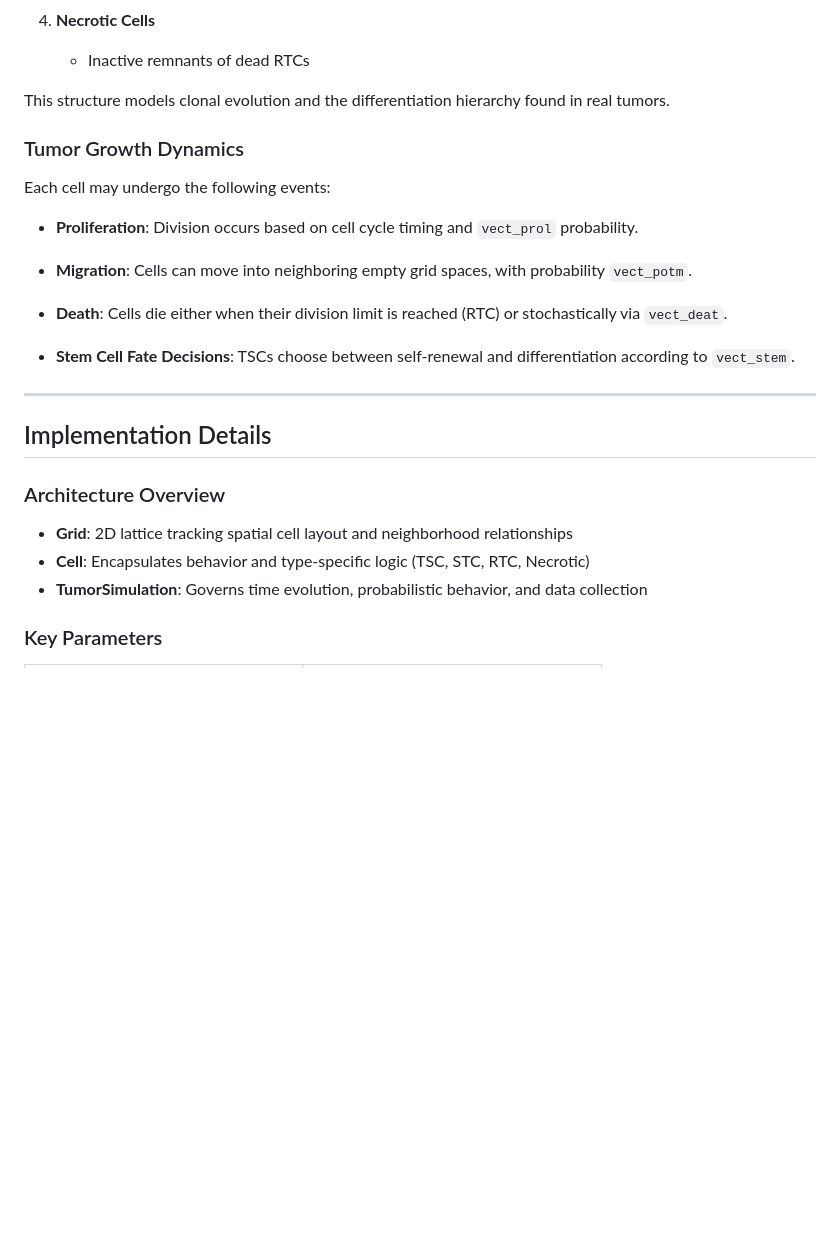
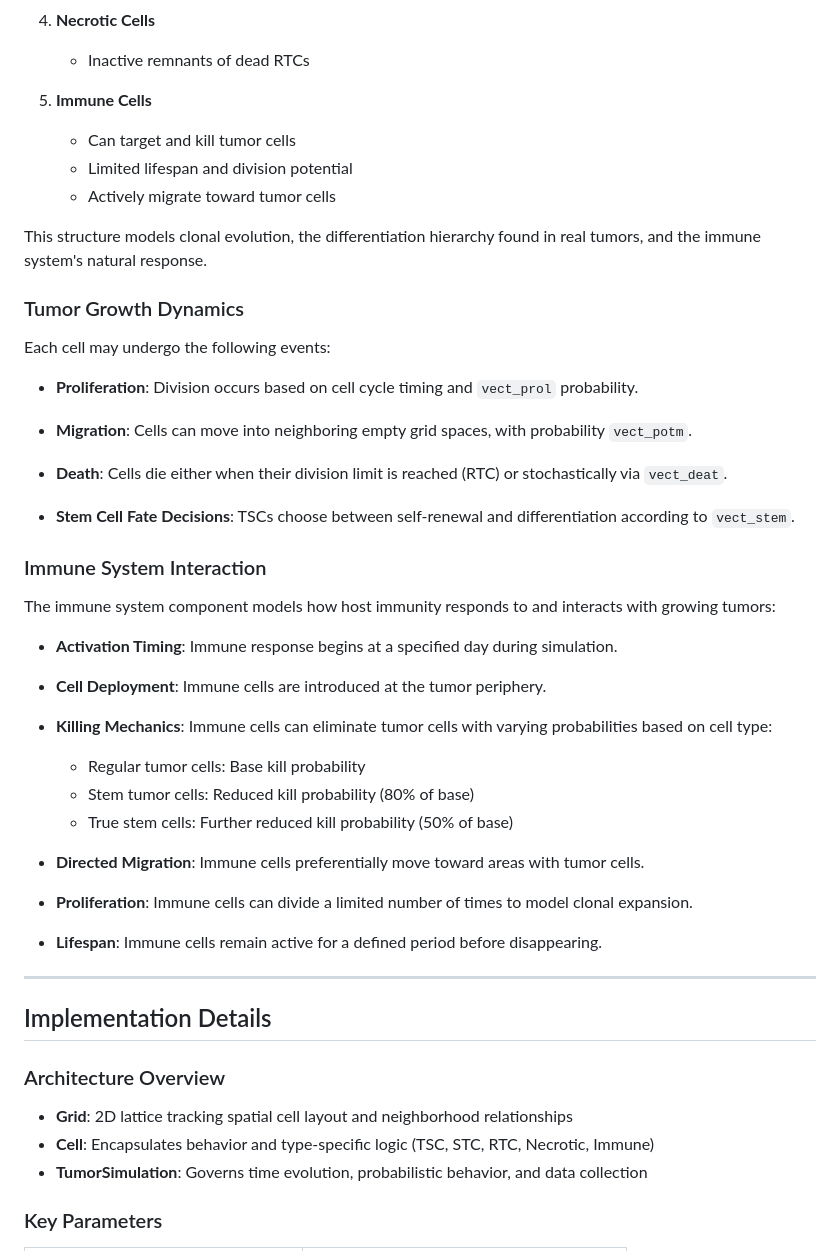
Before and after one commit to PechenenkoYara/computer_project_sem2, a Markdown page: README.md, the part around one of its changes. GitHub-like rendering; blank space fills up the shorter version.

```diff
--- a/README.md
+++ b/README.md
@@ -68,7 +67,13 @@ The model implements a biologically inspired hierarchy:
 
    * Inactive remnants of dead RTCs
 
-This structure models clonal evolution and the differentiation hierarchy found in real tumors.
+5. **Immune Cells**
+
+   * Can target and kill tumor cells
+   * Limited lifespan and division potential
+   * Actively migrate toward tumor cells
+
+This structure models clonal evolution, the differentiation hierarchy found in real tumors, and the immune system's natural response.
 
 ### Tumor Growth Dynamics
 
@@ -86,6 +91,31 @@ Each cell may undergo the following events:
 * **Stem Cell Fate Decisions**:
   TSCs choose between self-renewal and differentiation according to `vect_stem`.
 
+### Immune System Interaction
+
+The immune system component models how host immunity responds to and interacts with growing tumors:
+
+* **Activation Timing**:
+  Immune response begins at a specified day during simulation.
+
+* **Cell Deployment**:
+  Immune cells are introduced at the tumor periphery.
+
+* **Killing Mechanics**:
+  Immune cells can eliminate tumor cells with varying probabilities based on cell type:
+  - Regular tumor cells: Base kill probability
+  - Stem tumor cells: Reduced kill probability (80% of base)
+  - True stem cells: Further reduced kill probability (50% of base)
+
+* **Directed Migration**:
+  Immune cells preferentially move toward areas with tumor cells.
+
+* **Proliferation**:
+  Immune cells can divide a limited number of times to model clonal expansion.
+
+* **Lifespan**:
+  Immune cells remain active for a defined period before disappearing.
+
 ---
 
 ## Implementation Details
@@ -93,7 +123,7 @@ Each cell may undergo the following events:
 ### Architecture Overview
 
 * **Grid**: 2D lattice tracking spatial cell layout and neighborhood relationships
-* **Cell**: Encapsulates behavior and type-specific logic (TSC, STC, RTC, Necrotic)
+* **Cell**: Encapsulates behavior and type-specific logic (TSC, STC, RTC, Necrotic, Immune)
 * **TumorSimulation**: Governs time evolution, probabilistic behavior, and data collection
 
 ### Key Parameters
```
Also changed, not shown: other parts of README.md (+69 -32 lines).
